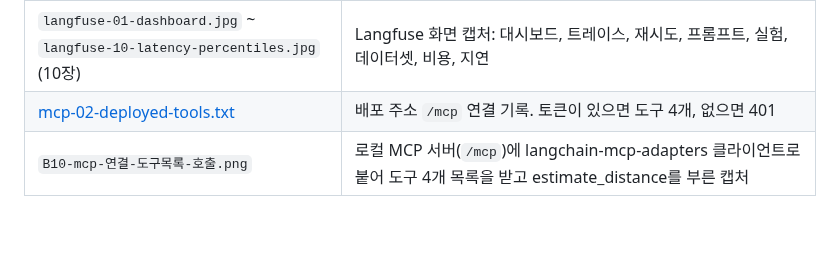
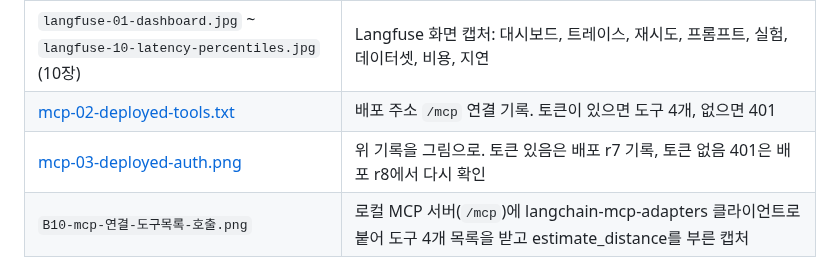
Before and after one commit to HJU5022/Marvia, a Markdown page: docs/README.md, the part around the change. Rendered like a GitHub page; blank space fills up the shorter version.

```diff
--- a/docs/README.md
+++ b/docs/README.md
@@ -54,6 +54,7 @@ SDD 5절과 작업 리스트에 없는 기능은 Spec을 먼저 쓴다 (CLAUDE.m
 | [langfuse_summary_20261002.md](./evidence/langfuse_summary_20261002.md) | 같은 스크립트(`scripts/eval/langfuse_evidence.py`)의 이전 실행. 집계 기간 2026-09-01 ~ 2026-10-02 |
 | `langfuse-01-dashboard.jpg` ~ `langfuse-10-latency-percentiles.jpg` (10장) | Langfuse 화면 캡처: 대시보드, 트레이스, 재시도, 프롬프트, 실험, 데이터셋, 비용, 지연 |
 | [mcp-02-deployed-tools.txt](./evidence/mcp-02-deployed-tools.txt) | 배포 주소 `/mcp` 연결 기록. 토큰이 있으면 도구 4개, 없으면 401 |
+| [mcp-03-deployed-auth.png](./evidence/mcp-03-deployed-auth.png) | 위 기록을 그림으로. 토큰 있음은 배포 r7 기록, 토큰 없음 401은 배포 r8에서 다시 확인 |
 | `B10-mcp-연결-도구목록-호출.png` | 로컬 MCP 서버(`/mcp`)에 langchain-mcp-adapters 클라이언트로 붙어 도구 4개 목록을 받고 estimate_distance를 부른 캡처 |
 
 ## 폴더 README
```
Also changed, not shown: README.md (+6 -2 lines), docs/assets/gif/07-failure.gif (added), docs/evidence/mcp-03-deployed-auth.png (added).
